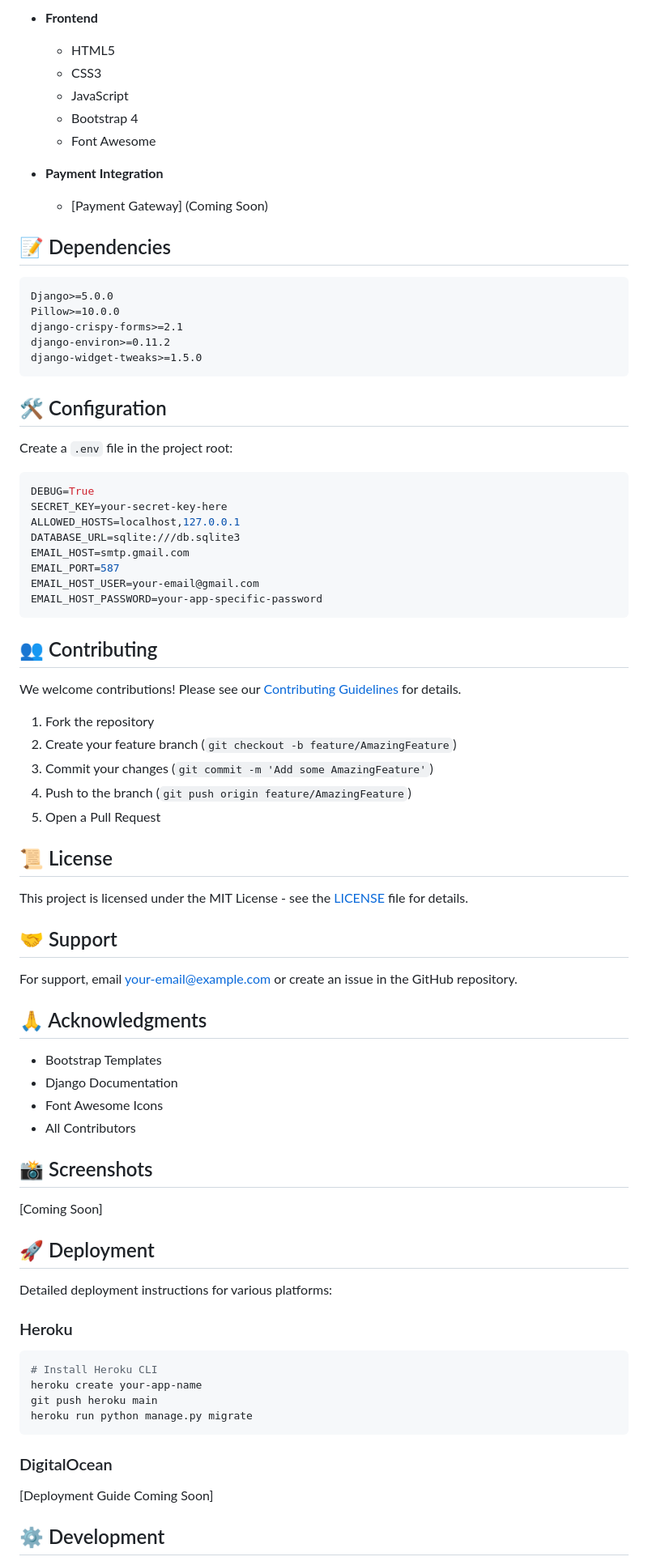
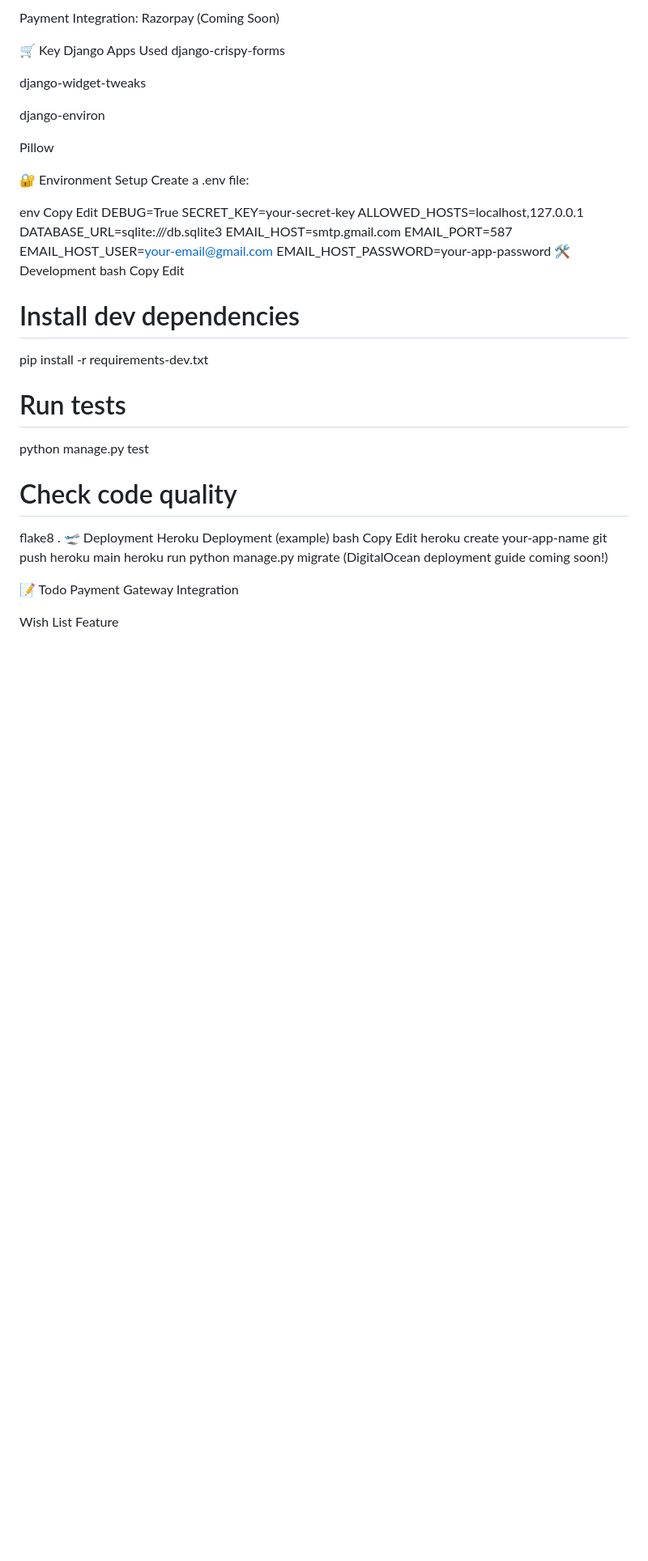
Before and after one commit to saijanu288/My-JewelryShop-Django-Project-2025, a Markdown page: README.md, the part around the change printed below. Shown: that part at 81% size. Rendered like a GitHub page; blank space fills up the shorter version.

````diff
--- a/README.md
+++ b/README.md
@@ -148,82 +108,53 @@ jewelry_shop/
 
-- **Frontend**
-  - HTML5
-  - CSS3
-  - JavaScript
-  - Bootstrap 4
-  - Font Awesome
+Payment Integration: Razorpay (Coming Soon)
 
-- **Payment Integration**
-  - [Payment Gateway] (Coming Soon)
+🛒 Key Django Apps Used
+django-crispy-forms
 
-## 📝 Dependencies
+django-widget-tweaks
 
-```txt
-Django>=5.0.0
-Pillow>=10.0.0
-django-crispy-forms>=2.1
-django-environ>=0.11.2
-django-widget-tweaks>=1.5.0
-```
+django-environ
 
-## 🛠️ Configuration
+Pillow
 
-Create a `.env` file in the project root:
+🔐 Environment Setup
+Create a .env file:
 
-```env
+env
+Copy
+Edit
 DEBUG=True
-SECRET_KEY=your-secret-key-here
+SECRET_KEY=your-secret-key
 ALLOWED_HOSTS=localhost,127.0.0.1
 DATABASE_URL=sqlite:///db.sqlite3
 EMAIL_HOST=smtp.gmail.com
 EMAIL_PORT=587
 EMAIL_HOST_USER=your-email@gmail.com
-EMAIL_HOST_PASSWORD=your-app-specific-password
-```
+EMAIL_HOST_PASSWORD=your-app-password
+🛠️ Development
+bash
+Copy
+Edit
+# Install dev dependencies
+pip install -r requirements-dev.txt
 
-## 👥 Contributing
+# Run tests
+python manage.py test
 
-We welcome contributions! Please see our [Contributing Guidelines](CONTRIBUTING.md) for details.
-
-1. Fork the repository
-2. Create your feature branch (`git checkout -b feature/AmazingFeature`)
-3. Commit your changes (`git commit -m 'Add some AmazingFeature'`)
-4. Push to the branch (`git push origin feature/AmazingFeature`)
-5. Open a Pull Request
-
-## 📜 License
-
-This project is licensed under the MIT License - see the [LICENSE](LICENSE) file for details.
-
-## 🤝 Support
-
-For support, email [your-email@example.com](mailto:your-email@example.com) or create an issue in the GitHub repository.
-
-## 🙏 Acknowledgments
-
-- Bootstrap Templates
-- Django Documentation
-- Font Awesome Icons
-- All Contributors
-
-## 📸 Screenshots
-
-[Coming Soon]
-
-## 🚀 Deployment
-
-Detailed deployment instructions for various platforms:
-
-### Heroku
-```bash
-# Install Heroku CLI
+# Check code quality
+flake8 .
+🛫 Deployment
+Heroku Deployment (example)
+bash
+Copy
+Edit
 heroku create your-app-name
 git push heroku main
 heroku run python manage.py migrate
-```
+(DigitalOcean deployment guide coming soon!)
 
-### DigitalOcean
-[Deployment Guide Coming Soon]
+📝 Todo
+ Payment Gateway Integration
 
-## ⚙️ Development
+ Wish List Feature
 
````
Also changed, not shown: other parts of README.md (+91 -160 lines).
